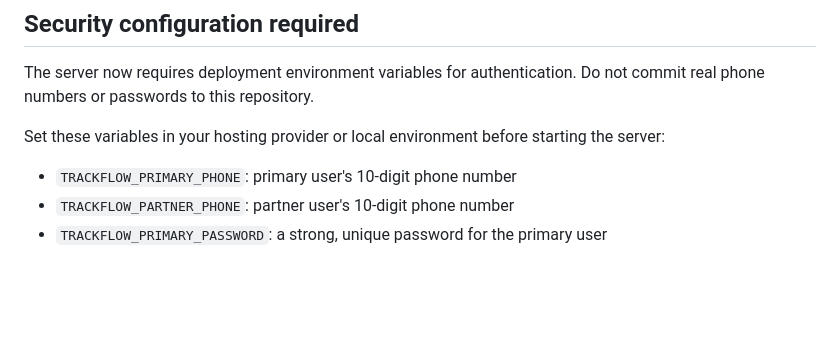
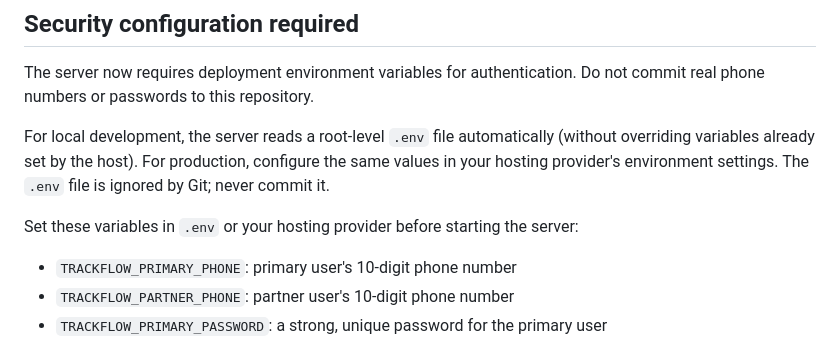
Before and after one commit to Harinim1306/Expense-Tracker, a Markdown page: README.md, the part around the change. Drawn GitHub-style; blank space fills up the shorter version.

Commit message:
Clarify local .env and production environment setup

```diff
--- a/README.md
+++ b/README.md
@@ -83,7 +83,9 @@ Send [standalone.html](file:///c:/Users/HariniManikandan/Downloads/Expense%20tra
 
 The server now requires deployment environment variables for authentication. Do not commit real phone numbers or passwords to this repository.
 
-Set these variables in your hosting provider or local environment before starting the server:
+For local development, the server reads a root-level `.env` file automatically (without overriding variables already set by the host). For production, configure the same values in your hosting provider's environment settings. The `.env` file is ignored by Git; never commit it.
+
+Set these variables in `.env` or your hosting provider before starting the server:
 
 - `TRACKFLOW_PRIMARY_PHONE`: primary user's 10-digit phone number
 - `TRACKFLOW_PARTNER_PHONE`: partner user's 10-digit phone number
```
